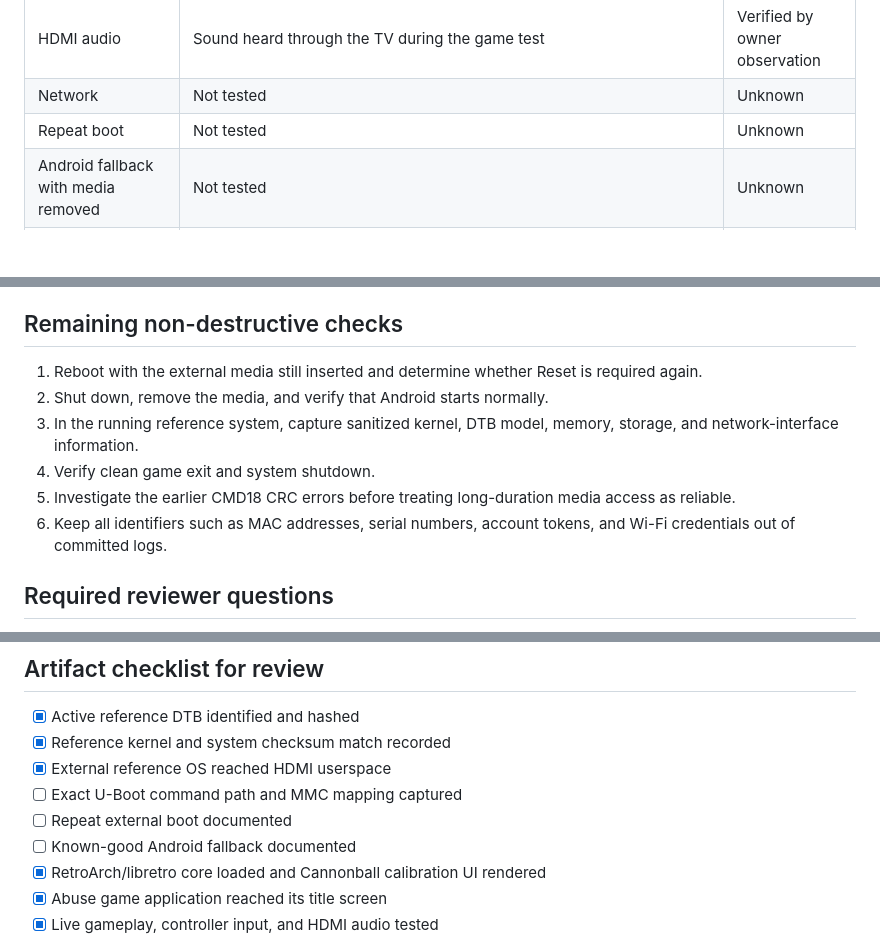
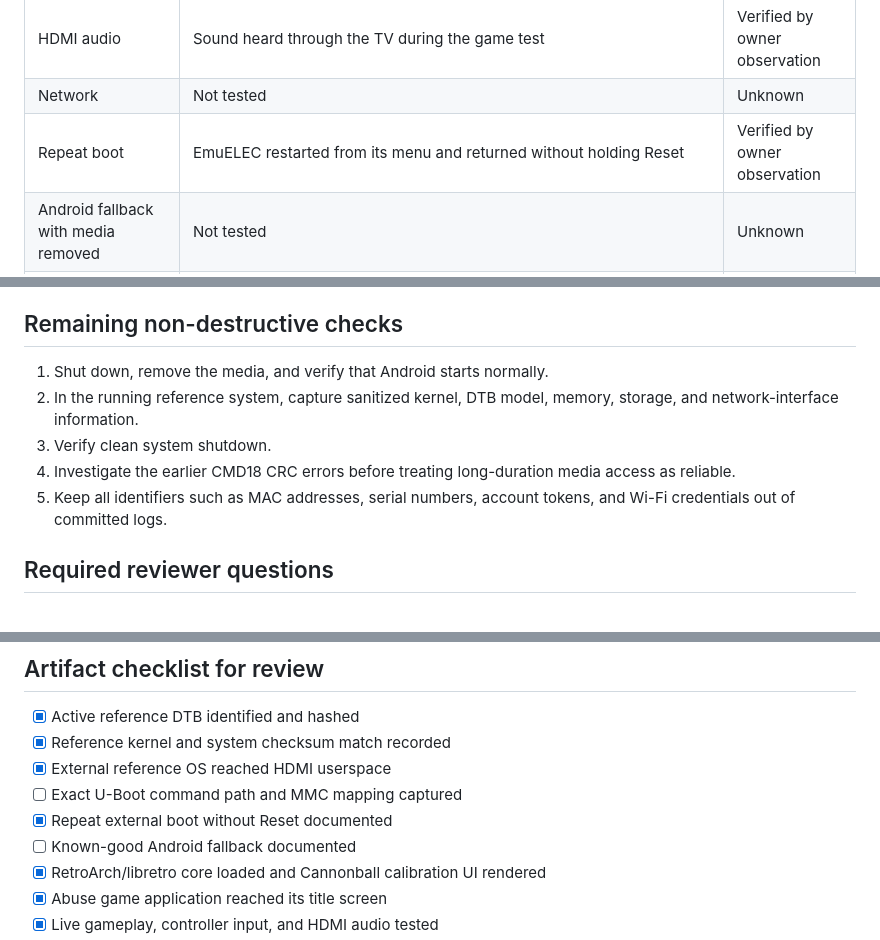
Before and after one commit to Cardsmageanime/RetroVerse, a Markdown page: docs/FRANKLIN_VENDOR_BOOT_EVIDENCE_PACKET.md, 3 parts joined by grey strips. Drawn GitHub-style; blank space fills up the shorter version.

Commit message:
docs: close repeat boot checkpoint

```diff
--- a/docs/FRANKLIN_VENDOR_BOOT_EVIDENCE_PACKET.md
+++ b/docs/FRANKLIN_VENDOR_BOOT_EVIDENCE_PACKET.md
@@ -26,7 +26,7 @@ The owner physically booted the existing EmuELEC installation from external remo
 | Controller | Game control responded during the test | Functional input verified by owner observation |
 | HDMI audio | Sound heard through the TV during the game test | Verified by owner observation |
 | Network | Not tested | Unknown |
-| Repeat boot | Not tested | Unknown |
+| Repeat boot | EmuELEC restarted from its menu and returned without holding Reset | Verified by owner observation |
 | Android fallback with media removed | Not tested | Unknown |
 | SD read quality | Earlier Android logs showed CMD18 CRC errors; one full boot later succeeded | Reliability still unverified |
 | RetroVerse kernel/DTB/rootfs | Not physically booted | Pending |
@@ -39,12 +39,11 @@ No room photographs are committed to this public repository. The record retains
 
 ## Remaining non-destructive checks
 
-1. Reboot with the external media still inserted and determine whether Reset is required again.
-2. Shut down, remove the media, and verify that Android starts normally.
-3. In the running reference system, capture sanitized kernel, DTB model, memory, storage, and network-interface information.
-4. Verify clean game exit and system shutdown.
-5. Investigate the earlier CMD18 CRC errors before treating long-duration media access as reliable.
-6. Keep all identifiers such as MAC addresses, serial numbers, account tokens, and Wi-Fi credentials out of committed logs.
+1. Shut down, remove the media, and verify that Android starts normally.
+2. In the running reference system, capture sanitized kernel, DTB model, memory, storage, and network-interface information.
+3. Verify clean system shutdown.
+4. Investigate the earlier CMD18 CRC errors before treating long-duration media access as reliable.
+5. Keep all identifiers such as MAC addresses, serial numbers, account tokens, and Wi-Fi credentials out of committed logs.
 
 ## Required reviewer questions
 
@@ -66,7 +65,7 @@ Do not copy the legacy EmuELEC DTB into a differently built RetroVerse kernel wi
 - [x] Reference kernel and system checksum match recorded
 - [x] External reference OS reached HDMI userspace
 - [ ] Exact U-Boot command path and MMC mapping captured
-- [ ] Repeat external boot documented
+- [x] Repeat external boot without Reset documented
 - [ ] Known-good Android fallback documented
 - [x] RetroArch/libretro core loaded and Cannonball calibration UI rendered
 - [x] Abuse game application reached its title screen
```
